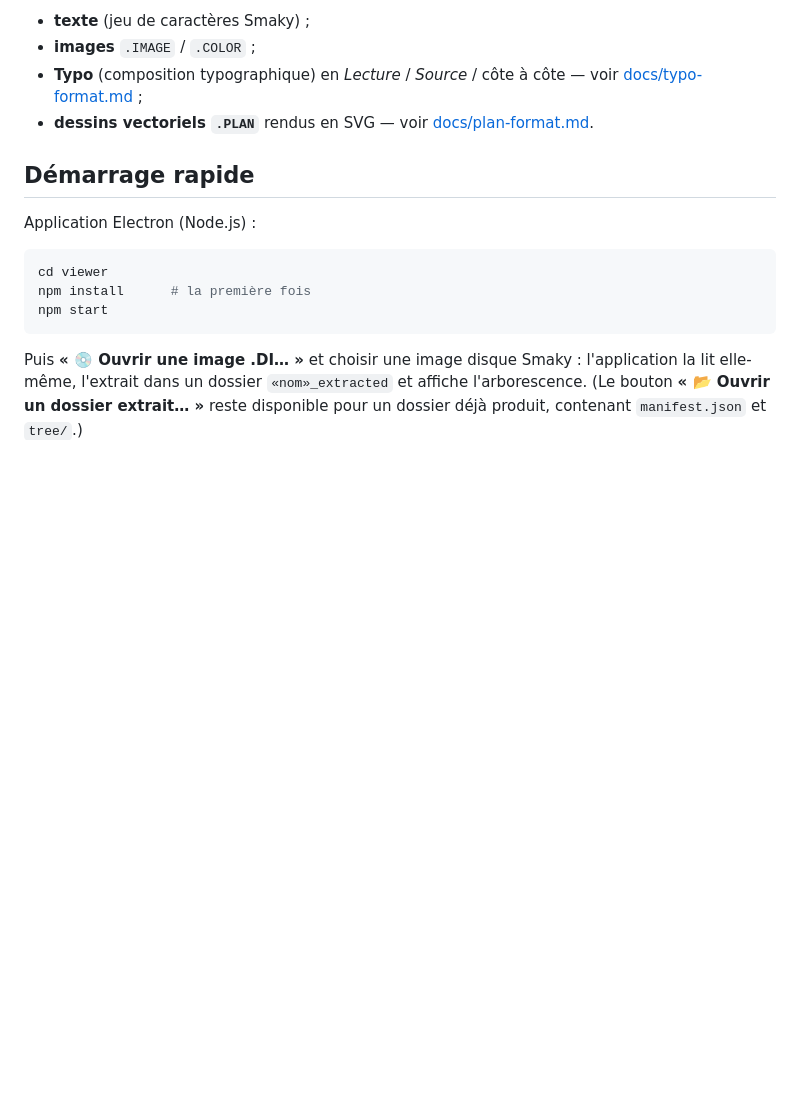
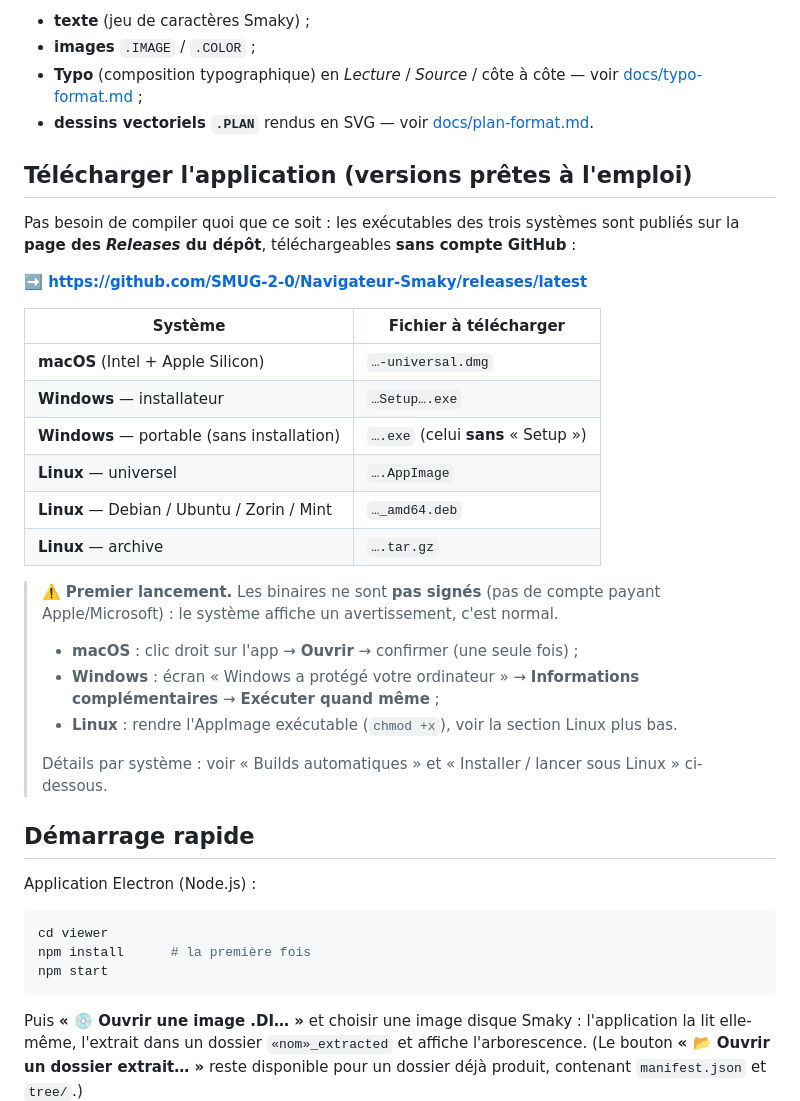
Before and after one commit to SMUG-2-0/Navigateur-Smaky, a Markdown page: README.md, the part around one of its changes. Drawn GitHub-style; blank space fills up the shorter version.

```diff
--- a/README.md
+++ b/README.md
@@ -61,6 +61,34 @@ formats Smaky décodés à la volée :
   voir [docs/typo-format.md](docs/typo-format.md) ;
 - **dessins vectoriels `.PLAN`** rendus en SVG — voir [docs/plan-format.md](docs/plan-format.md).
 
+## Télécharger l'application (versions prêtes à l'emploi)
+
+Pas besoin de compiler quoi que ce soit : les exécutables des trois systèmes sont
+publiés sur la **page des _Releases_ du dépôt**, téléchargeables **sans compte
+GitHub** :
+
+**➡️ <https://github.com/SMUG-2-0/Navigateur-Smaky/releases/latest>**
+
+| Système | Fichier à télécharger |
+|---------|-----------------------|
+| **macOS** (Intel + Apple Silicon) | `…-universal.dmg` |
+| **Windows** — installateur | `…Setup….exe` |
+| **Windows** — portable (sans installation) | `….exe` (celui **sans** « Setup ») |
+| **Linux** — universel | `….AppImage` |
+| **Linux** — Debian / Ubuntu / Zorin / Mint | `…_amd64.deb` |
+| **Linux** — archive | `….tar.gz` |
+
+> ⚠️ **Premier lancement.** Les binaires ne sont **pas signés** (pas de compte
+> payant Apple/Microsoft) : le système affiche un avertissement, c'est normal.
+>
+> - **macOS** : clic droit sur l'app → **Ouvrir** → confirmer (une seule fois) ;
+> - **Windows** : écran « Windows a protégé votre ordinateur » →
+>   **Informations complémentaires** → **Exécuter quand même** ;
+> - **Linux** : rendre l'AppImage exécutable (`chmod +x`), voir la section Linux plus bas.
+>
+> Détails par système : voir « Builds automatiques » et « Installer / lancer sous
+> Linux » ci-dessous.
+
 ## Démarrage rapide
 
 Application Electron (Node.js) :
```
Also changed, not shown: other parts of README.md (+38 -17 lines).
